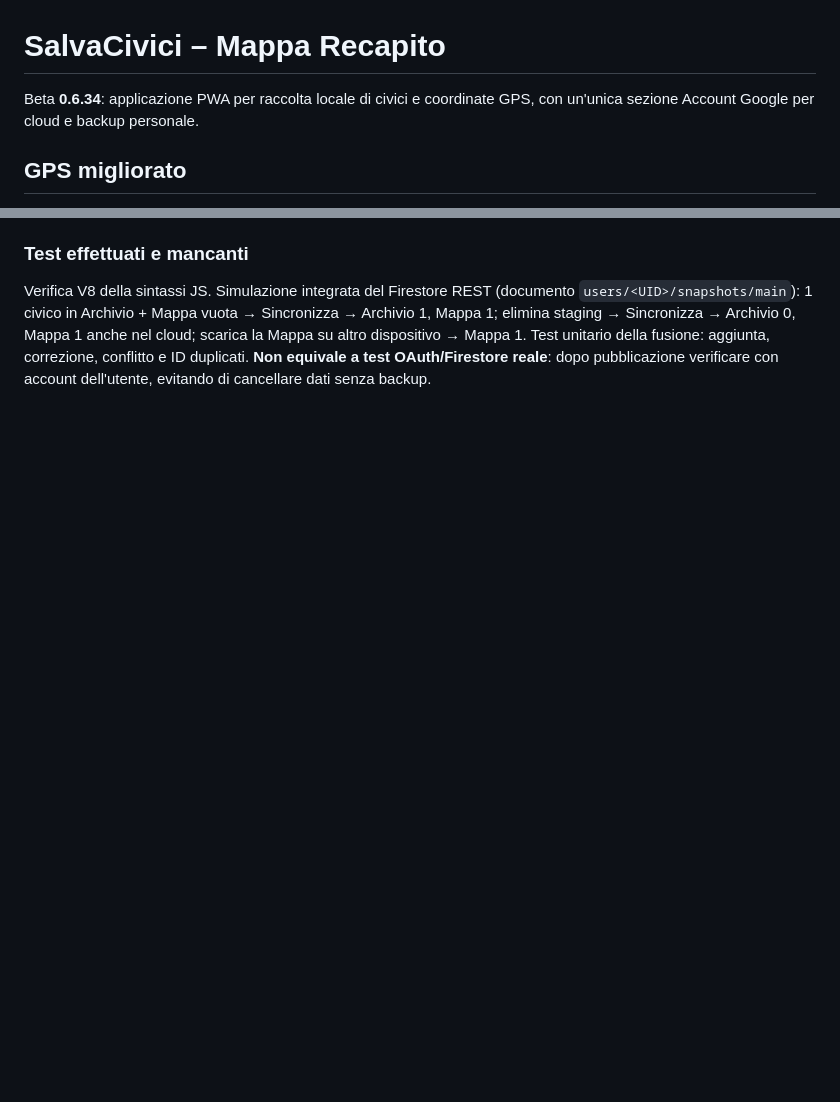
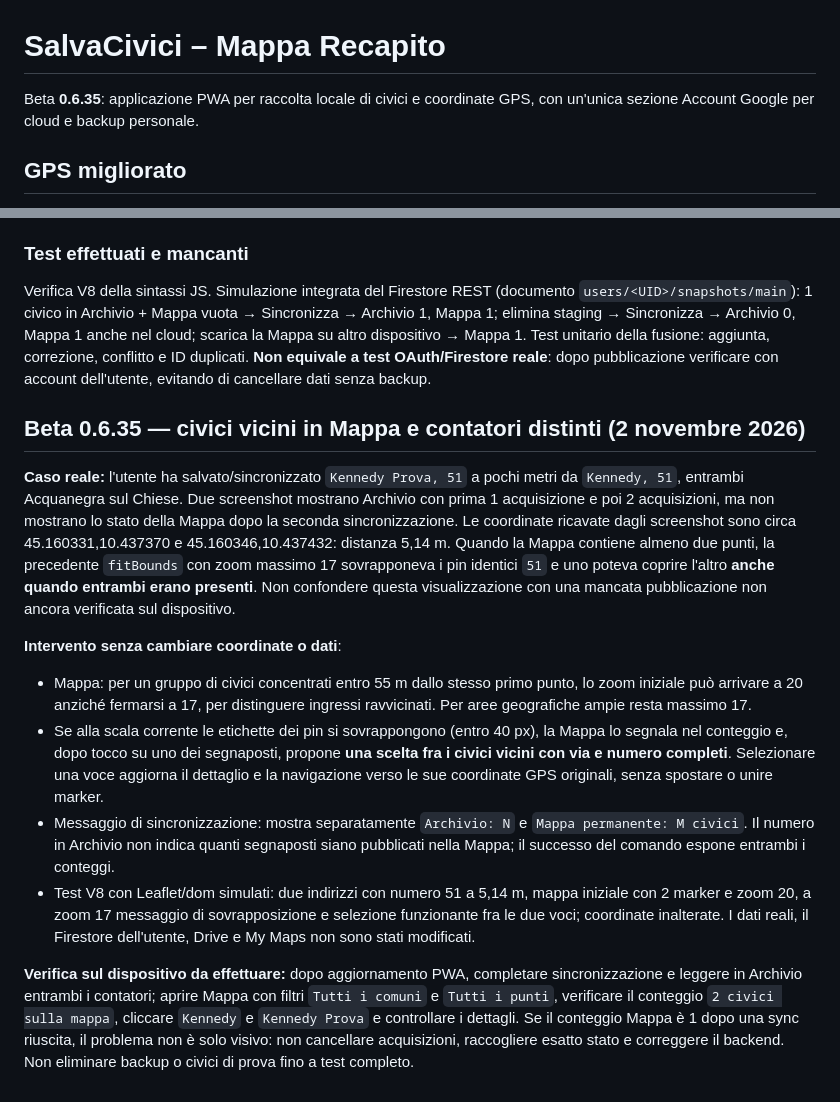
Before and after one commit to tetzuya84/salvacivici-mappa-recapito, a Markdown page: README.md, 2 parts joined by grey strips. Drawn GitHub-style; blank space fills up the shorter version.

Commit message:
Document Beta 0.6.35 nearby-marker visibility and separate Archive/Map sync counts

```diff
--- a/README.md
+++ b/README.md
@@ -1,6 +1,6 @@
 # SalvaCivici – Mappa Recapito
 
-Beta **0.6.34**: applicazione PWA per raccolta locale di civici e coordinate GPS, con un'unica sezione Account Google per cloud e backup personale.
+Beta **0.6.35**: applicazione PWA per raccolta locale di civici e coordinate GPS, con un'unica sezione Account Google per cloud e backup personale.
 
 ## GPS migliorato
 
@@ -398,3 +398,16 @@ Motivazione: l'utente ha mostrato in **Dati** «Sincronizzati 0 civici» e «Arc
 ### Test effettuati e mancanti
 
 Verifica V8 della sintassi JS. Simulazione integrata del Firestore REST (documento `users/<UID>/snapshots/main`): 1 civico in Archivio + Mappa vuota → Sincronizza → Archivio 1, Mappa 1; elimina staging → Sincronizza → Archivio 0, Mappa 1 anche nel cloud; scarica la Mappa su altro dispositivo → Mappa 1. Test unitario della fusione: aggiunta, correzione, conflitto e ID duplicati. **Non equivale a test OAuth/Firestore reale**: dopo pubblicazione verificare con account dell'utente, evitando di cancellare dati senza backup.
+
+
+## Beta 0.6.35 — civici vicini in Mappa e contatori distinti (2 novembre 2026)
+
+**Caso reale:** l'utente ha salvato/sincronizzato `Kennedy Prova, 51` a pochi metri da `Kennedy, 51`, entrambi Acquanegra sul Chiese. Due screenshot mostrano Archivio con prima 1 acquisizione e poi 2 acquisizioni, ma non mostrano lo stato della Mappa dopo la seconda sincronizzazione. Le coordinate ricavate dagli screenshot sono circa 45.160331,10.437370 e 45.160346,10.437432: distanza 5,14 m. Quando la Mappa contiene almeno due punti, la precedente `fitBounds` con zoom massimo 17 sovrapponeva i pin identici `51` e uno poteva coprire l'altro **anche quando entrambi erano presenti**. Non confondere questa visualizzazione con una mancata pubblicazione non ancora verificata sul dispositivo.
+
+**Intervento senza cambiare coordinate o dati**:
+- Mappa: per un gruppo di civici concentrati entro 55 m dallo stesso primo punto, lo zoom iniziale può arrivare a 20 anziché fermarsi a 17, per distinguere ingressi ravvicinati. Per aree geografiche ampie resta massimo 17.
+- Se alla scala corrente le etichette dei pin si sovrappongono (entro 40 px), la Mappa lo segnala nel conteggio e, dopo tocco su uno dei segnaposti, propone **una scelta fra i civici vicini con via e numero completi**. Selezionare una voce aggiorna il dettaglio e la navigazione verso le sue coordinate GPS originali, senza spostare o unire marker.
+- Messaggio di sincronizzazione: mostra separatamente `Archivio: N` e `Mappa permanente: M civici`. Il numero in Archivio non indica quanti segnaposti siano pubblicati nella Mappa; il successo del comando espone entrambi i conteggi.
+- Test V8 con Leaflet/dom simulati: due indirizzi con numero 51 a 5,14 m, mappa iniziale con 2 marker e zoom 20, a zoom 17 messaggio di sovrapposizione e selezione funzionante fra le due voci; coordinate inalterate. I dati reali, il Firestore dell'utente, Drive e My Maps non sono stati modificati.
+
+**Verifica sul dispositivo da effettuare:** dopo aggiornamento PWA, completare sincronizzazione e leggere in Archivio entrambi i contatori; aprire Mappa con filtri `Tutti i comuni` e `Tutti i punti`, verificare il conteggio `2 civici sulla mappa`, cliccare `Kennedy` e `Kennedy Prova` e controllare i dettagli. Se il conteggio Mappa è 1 dopo una sync riuscita, il problema non è solo visivo: non cancellare acquisizioni, raccogliere esatto stato e correggere il backend. Non eliminare backup o civici di prova fino a test completo.
```
